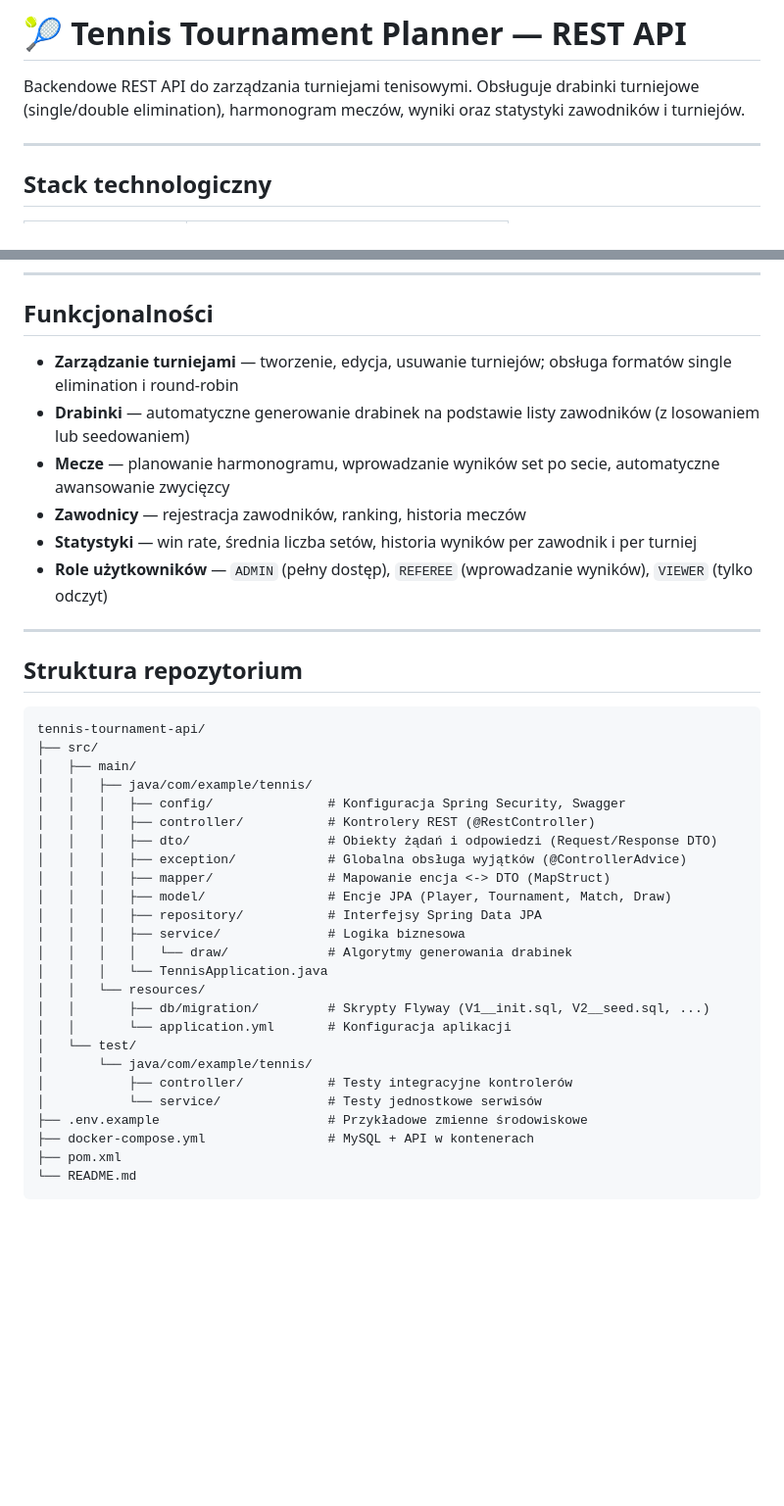
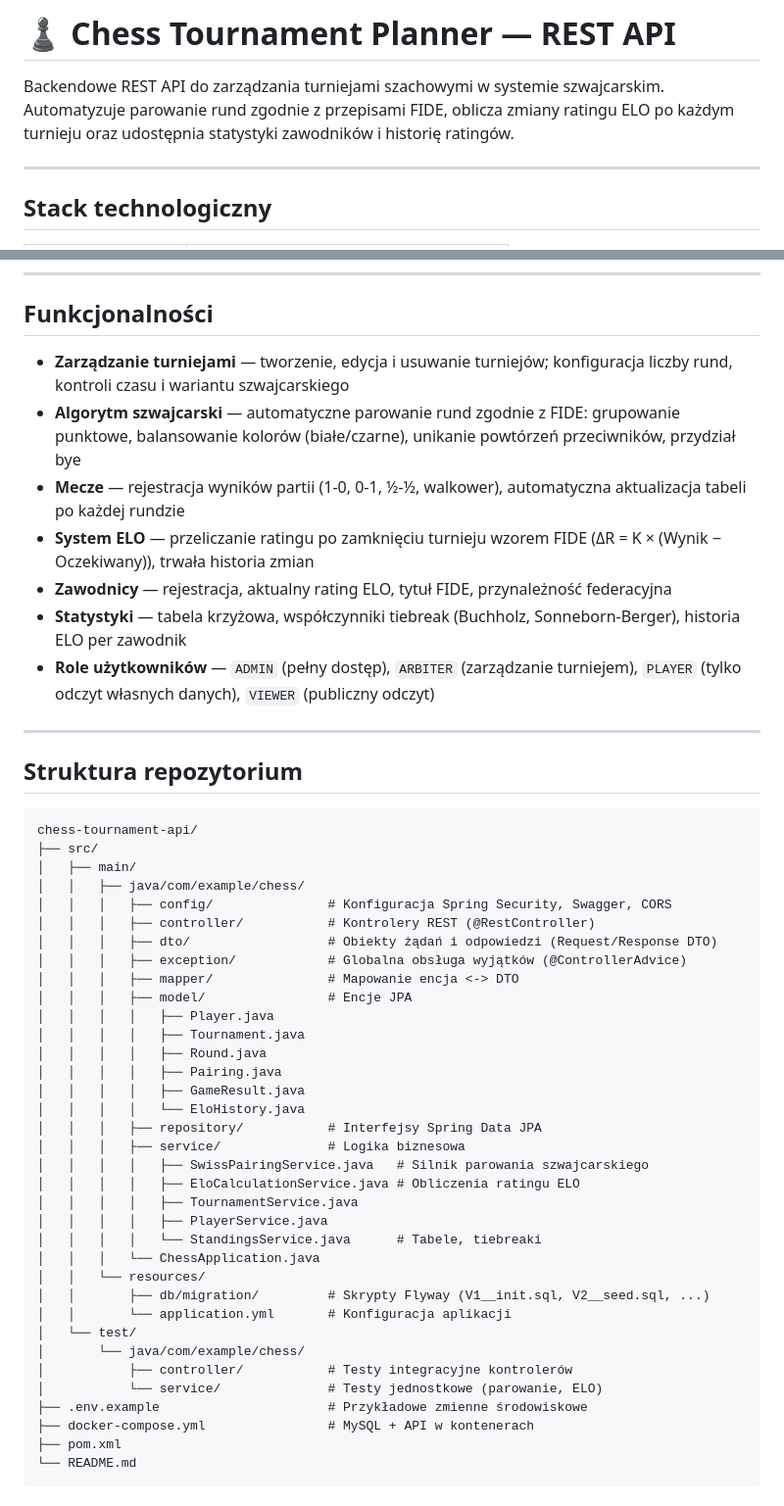
Before and after one commit to detruuu/projekt-szachy, a Markdown page: README.md, 2 parts joined by grey strips. Shown at 98% size. Drawn GitHub-style; blank space fills up the shorter version.

````diff
--- a/README.md
+++ b/README.md
@@ -1,6 +1,6 @@
-# 🎾 Tennis Tournament Planner — REST API
+# ♟️ Chess Tournament Planner — REST API
 
-Backendowe REST API do zarządzania turniejami tenisowymi. Obsługuje drabinki turniejowe (single/double elimination), harmonogram meczów, wyniki oraz statystyki zawodników i turniejów.
+Backendowe REST API do zarządzania turniejami szachowymi w systemie szwajcarskim. Automatyzuje parowanie rund zgodnie z przepisami FIDE, oblicza zmiany ratingu ELO po każdym turnieju oraz udostępnia statystyki zawodników i historię ratingów.
 
 ---
 
@@ -21,39 +21,50 @@ Backendowe REST API do zarządzania turniejami tenisowymi. Obsługuje drabinki t
 
 ## Funkcjonalności
 
-- **Zarządzanie turniejami** — tworzenie, edycja, usuwanie turniejów; obsługa formatów single elimination i round-robin
-- **Drabinki** — automatyczne generowanie drabinek na podstawie listy zawodników (z losowaniem lub seedowaniem)
-- **Mecze** — planowanie harmonogramu, wprowadzanie wyników set po secie, automatyczne awansowanie zwycięzcy
-- **Zawodnicy** — rejestracja zawodników, ranking, historia meczów
-- **Statystyki** — win rate, średnia liczba setów, historia wyników per zawodnik i per turniej
-- **Role użytkowników** — `ADMIN` (pełny dostęp), `REFEREE` (wprowadzanie wyników), `VIEWER` (tylko odczyt)
+- **Zarządzanie turniejami** — tworzenie, edycja i usuwanie turniejów; konfiguracja liczby rund, kontroli czasu i wariantu szwajcarskiego
+- **Algorytm szwajcarski** — automatyczne parowanie rund zgodnie z FIDE: grupowanie punktowe, balansowanie kolorów (białe/czarne), unikanie powtórzeń przeciwników, przydział bye
+- **Mecze** — rejestracja wyników partii (1-0, 0-1, ½-½, walkower), automatyczna aktualizacja tabeli po każdej rundzie
+- **System ELO** — przeliczanie ratingu po zamknięciu turnieju wzorem FIDE (ΔR = K × (Wynik − Oczekiwany)), trwała historia zmian
+- **Zawodnicy** — rejestracja, aktualny rating ELO, tytuł FIDE, przynależność federacyjna
+- **Statystyki** — tabela krzyżowa, współczynniki tiebreak (Buchholz, Sonneborn-Berger), historia ELO per zawodnik
+- **Role użytkowników** — `ADMIN` (pełny dostęp), `ARBITER` (zarządzanie turniejem), `PLAYER` (tylko odczyt własnych danych), `VIEWER` (publiczny odczyt)
 
 ---
 
 ## Struktura repozytorium
 
 ```
-tennis-tournament-api/
+chess-tournament-api/
 ├── src/
 │   ├── main/
-│   │   ├── java/com/example/tennis/
-│   │   │   ├── config/               # Konfiguracja Spring Security, Swagger
+│   │   ├── java/com/example/chess/
+│   │   │   ├── config/               # Konfiguracja Spring Security, Swagger, CORS
 │   │   │   ├── controller/           # Kontrolery REST (@RestController)
 │   │   │   ├── dto/                  # Obiekty żądań i odpowiedzi (Request/Response DTO)
 │   │   │   ├── exception/            # Globalna obsługa wyjątków (@ControllerAdvice)
-│   │   │   ├── mapper/               # Mapowanie encja <-> DTO (MapStruct)
-│   │   │   ├── model/                # Encje JPA (Player, Tournament, Match, Draw)
+│   │   │   ├── mapper/               # Mapowanie encja <-> DTO
+│   │   │   ├── model/                # Encje JPA
+│   │   │   │   ├── Player.java
+│   │   │   │   ├── Tournament.java
+│   │   │   │   ├── Round.java
+│   │   │   │   ├── Pairing.java
+│   │   │   │   ├── GameResult.java
+│   │   │   │   └── EloHistory.java
 │   │   │   ├── repository/           # Interfejsy Spring Data JPA
 │   │   │   ├── service/              # Logika biznesowa
-│   │   │   │   └── draw/             # Algorytmy generowania drabinek
-│   │   │   └── TennisApplication.java
+│   │   │   │   ├── SwissPairingService.java   # Silnik parowania szwajcarskiego
+│   │   │   │   ├── EloCalculationService.java # Obliczenia ratingu ELO
+│   │   │   │   ├── TournamentService.java
+│   │   │   │   ├── PlayerService.java
+│   │   │   │   └── StandingsService.java      # Tabele, tiebreaki
+│   │   │   └── ChessApplication.java
 │   │   └── resources/
 │   │       ├── db/migration/         # Skrypty Flyway (V1__init.sql, V2__seed.sql, ...)
 │   │       └── application.yml       # Konfiguracja aplikacji
 │   └── test/
-│       └── java/com/example/tennis/
+│       └── java/com/example/chess/
 │           ├── controller/           # Testy integracyjne kontrolerów
-│           └── service/              # Testy jednostkowe serwisów
+│           └── service/              # Testy jednostkowe (parowanie, ELO)
 ├── .env.example                      # Przykładowe zmienne środowiskowe
 ├── docker-compose.yml                # MySQL + API w kontenerach
 ├── pom.xml
````
Also changed, not shown: other parts of README.md (+101 -52 lines).
